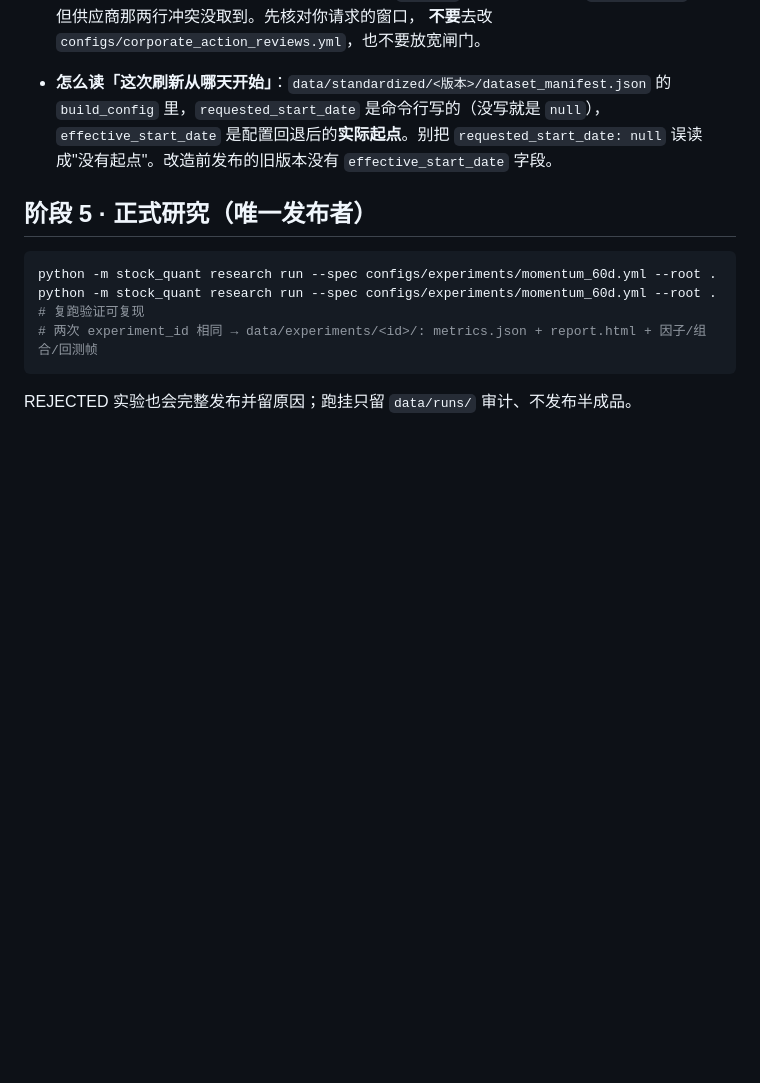
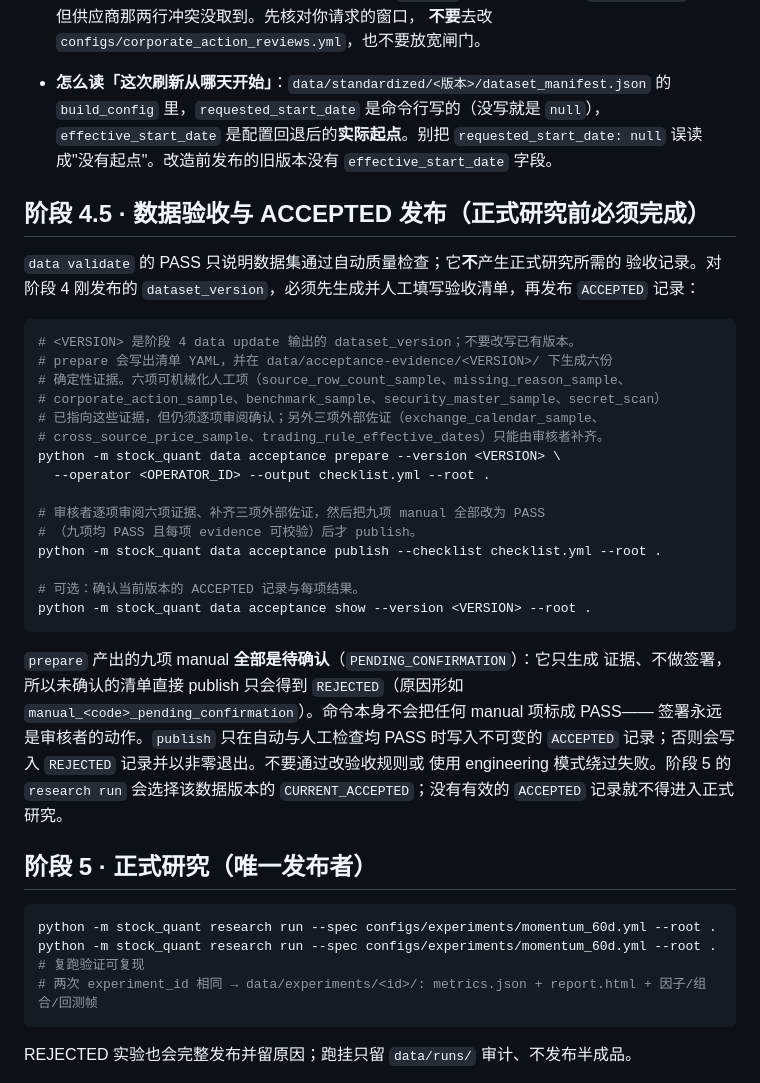
Before and after one commit to Ji-Baoning/stock_quant, a Markdown page: project/RUNBOOK.md, the part around the change. Drawn GitHub-style; blank space fills up the shorter version.

Commit message:
docs: document the pending-confirmation acceptance step in the runbook
阶段 4.5 说明 prepare 会生成六份待确认证据，九项 manual 全部停在
PENDING_CONFIRMATION；审核者逐项审阅并补齐三项外部佐证后才转 PASS，
未确认的清单 publish 只会得到 REJECTED。

Co-Authored-By: Claude Code <noreply@anthropic.com>

````diff
--- a/project/RUNBOOK.md
+++ b/project/RUNBOOK.md
@@ -122,6 +122,38 @@ python -m stock_quant data validate --root .
   `effective_start_date` 是配置回退后的**实际起点**。别把 `requested_start_date:
   null` 误读成"没有起点"。改造前发布的旧版本没有 `effective_start_date` 字段。
 
+## 阶段 4.5 · 数据验收与 ACCEPTED 发布（正式研究前必须完成）
+
+`data validate` 的 PASS 只说明数据集通过自动质量检查；它**不**产生正式研究所需的
+验收记录。对阶段 4 刚发布的 `dataset_version`，必须先生成并人工填写验收清单，再发布
+`ACCEPTED` 记录：
+
+```bash
+# <VERSION> 是阶段 4 data update 输出的 dataset_version；不要改写已有版本。
+# prepare 会写出清单 YAML，并在 data/acceptance-evidence/<VERSION>/ 下生成六份
+# 确定性证据。六项可机械化人工项（source_row_count_sample、missing_reason_sample、
+# corporate_action_sample、benchmark_sample、security_master_sample、secret_scan）
+# 已指向这些证据，但仍须逐项审阅确认；另外三项外部佐证（exchange_calendar_sample、
+# cross_source_price_sample、trading_rule_effective_dates）只能由审核者补齐。
+python -m stock_quant data acceptance prepare --version <VERSION> \
+  --operator <OPERATOR_ID> --output checklist.yml --root .
+
+# 审核者逐项审阅六项证据、补齐三项外部佐证，然后把九项 manual 全部改为 PASS
+# （九项均 PASS 且每项 evidence 可校验）后才 publish。
+python -m stock_quant data acceptance publish --checklist checklist.yml --root .
+
+# 可选：确认当前版本的 ACCEPTED 记录与每项结果。
+python -m stock_quant data acceptance show --version <VERSION> --root .
+```
+
+`prepare` 产出的九项 manual **全部是待确认**（`PENDING_CONFIRMATION`）：它只生成
+证据、不做签署，所以未确认的清单直接 publish 只会得到 `REJECTED`（原因形如
+`manual_<code>_pending_confirmation`）。命令本身不会把任何 manual 项标成 PASS——
+签署永远是审核者的动作。`publish` 只在自动与人工检查均 PASS 时写入不可变的
+`ACCEPTED` 记录；否则会写入 `REJECTED` 记录并以非零退出。不要通过改验收规则或
+使用 engineering 模式绕过失败。阶段 5 的 `research run` 会选择该数据版本的
+`CURRENT_ACCEPTED`；没有有效的 `ACCEPTED` 记录就不得进入正式研究。
+
 ## 阶段 5 · 正式研究（唯一发布者）
 
 ```bash
````
